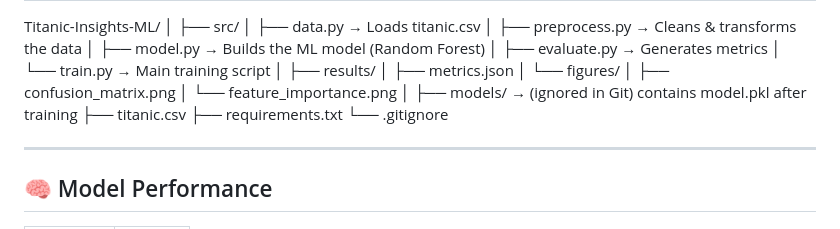
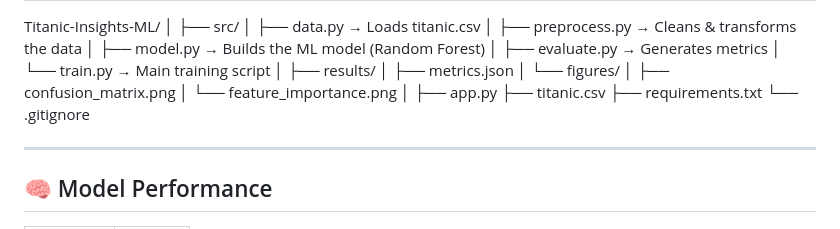
Before and after one commit to Murariji/Titanic-Insights-ML, a Markdown page: README.md, the part around the change. Drawn GitHub-style.

Commit message:
Add app.py to project structure
Added app.py to the project structure.

```diff
--- a/README.md
+++ b/README.md
@@ -45,7 +45,7 @@ Titanic-Insights-ML/
 │ ├── confusion_matrix.png
 │ └── feature_importance.png
 │
-├── models/ → (ignored in Git) contains model.pkl after training
+├── app.py
 ├── titanic.csv
 ├── requirements.txt
 └── .gitignore
```
